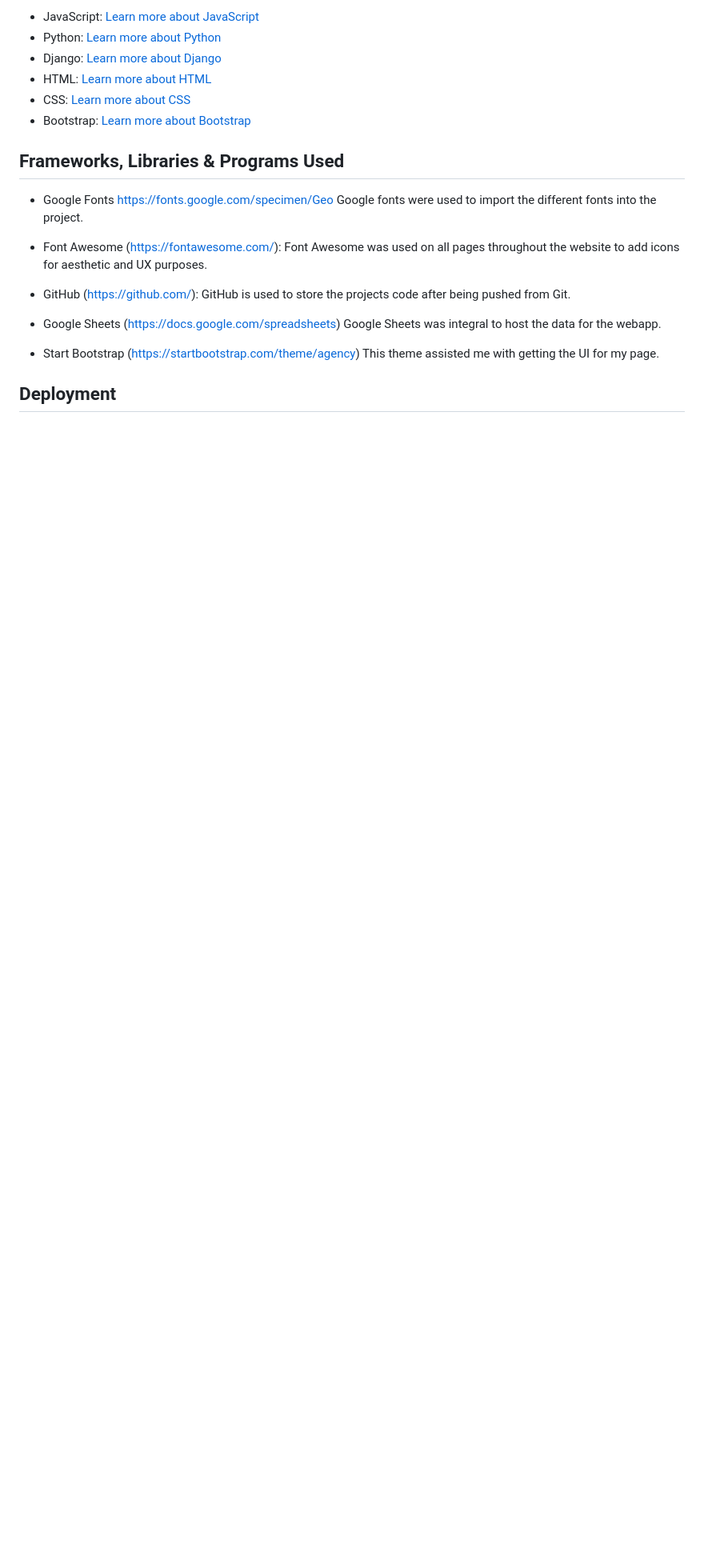
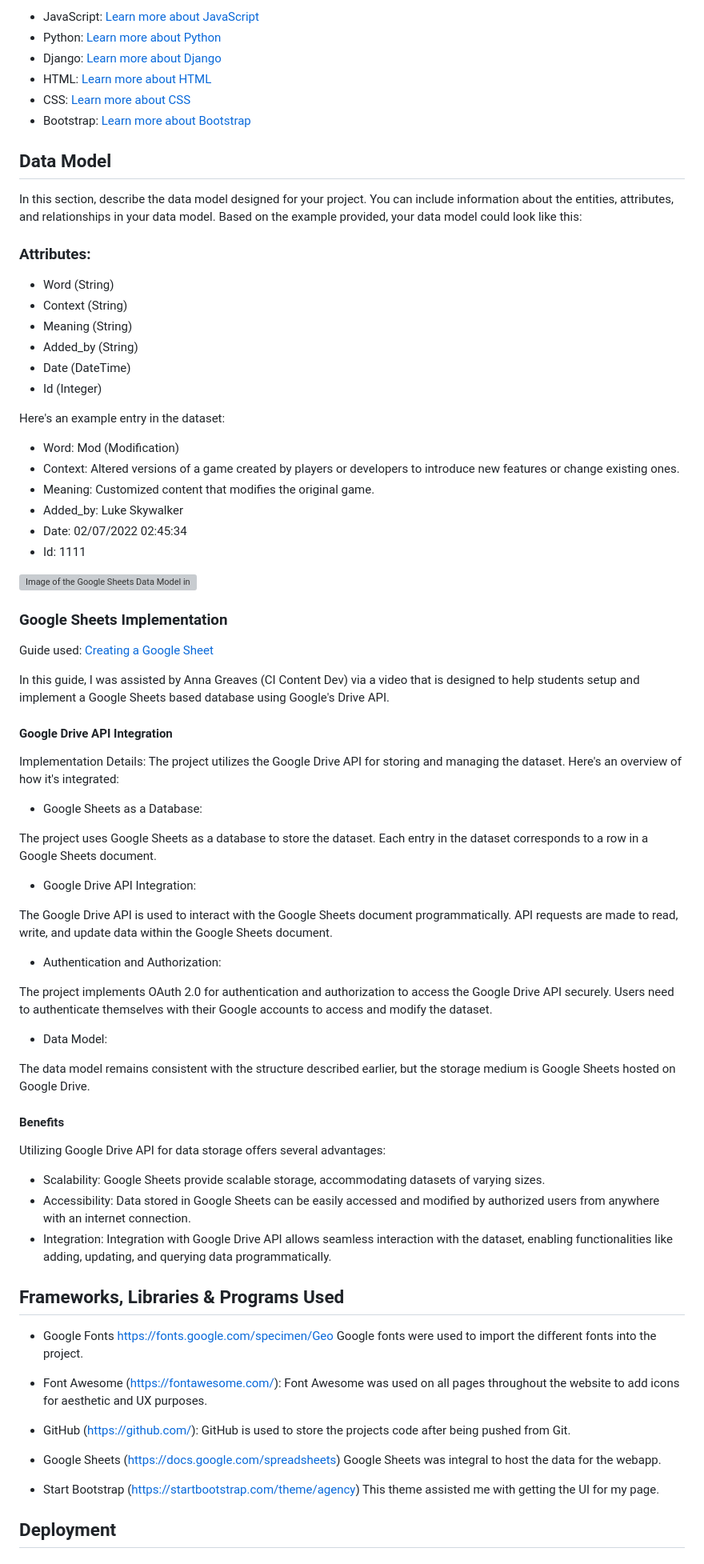
Before and after one commit to AlexJakeman/project-3, a Markdown page: README.md, the part around the change. Shown at 80% size. GitHub-like rendering; blank space fills up the shorter version; grey boxes are pictures that could not be loaded.

```diff
--- a/README.md
+++ b/README.md
@@ -351,6 +351,68 @@ Gamer Jargon uses the following technologies:
 - CSS: [Learn more about CSS](https://en.wikipedia.org/wiki/Cascading_Style_Sheets)
 - Bootstrap: [Learn more about Bootstrap](https://startbootstrap.com/theme/agency)
 
+## Data Model
+
+In this section, describe the data model designed for your project. You can include information about the entities, attributes, and relationships in your data model. Based on the example provided, your data model could look like this:
+
+### Attributes:
+
+- Word (String)
+- Context (String)
+- Meaning (String)
+- Added_by (String)
+- Date (DateTime)
+- Id (Integer)
+
+Here's an example entry in the dataset:
+
+- Word: Mod (Modification)
+- Context: Altered versions of a game created by players or developers to introduce new features or change existing ones.
+- Meaning: Customized content that modifies the original game.
+- Added_by: Luke Skywalker
+- Date: 02/07/2022 02:45:34
+- Id: 1111
+
+![Image of the Google Sheets Data Model in use](/static/assets/img/readme/data-model-example.png)
+
+### Google Sheets Implementation
+
+Guide used: [Creating a Google Sheet](https://learn.codeinstitute.net/courses/course-v1:CodeInstitute+LSND101+2021_T1/courseware/c05d81d784ad412498d09e2f3c081a9f/53fe80e254f8462884e3d526b3a95c5e/)
+
+In this guide, I was assisted by Anna Greaves (CI Content Dev) via a video that is designed to help students setup and implement a Google Sheets based database using Google's Drive API.
+
+#### Google Drive API Integration
+
+Implementation Details:
+The project utilizes the Google Drive API for storing and managing the dataset. Here's an overview of how it's integrated:
+
+- Google Sheets as a Database:
+
+The project uses Google Sheets as a database to store the dataset.
+Each entry in the dataset corresponds to a row in a Google Sheets document.
+
+- Google Drive API Integration:
+
+The Google Drive API is used to interact with the Google Sheets document programmatically.
+API requests are made to read, write, and update data within the Google Sheets document.
+
+- Authentication and Authorization:
+
+The project implements OAuth 2.0 for authentication and authorization to access the Google Drive API securely.
+Users need to authenticate themselves with their Google accounts to access and modify the dataset.
+
+- Data Model:
+
+The data model remains consistent with the structure described earlier, but the storage medium is Google Sheets hosted on Google Drive.
+
+#### Benefits
+
+Utilizing Google Drive API for data storage offers several advantages:
+
+- Scalability: Google Sheets provide scalable storage, accommodating datasets of varying sizes.
+- Accessibility: Data stored in Google Sheets can be easily accessed and modified by authorized users from anywhere with an internet connection.
+- Integration: Integration with Google Drive API allows seamless interaction with the dataset, enabling functionalities like adding, updating, and querying data programmatically.
+
 ## Frameworks, Libraries & Programs Used
 
 - Google Fonts https://fonts.google.com/specimen/Geo
```
